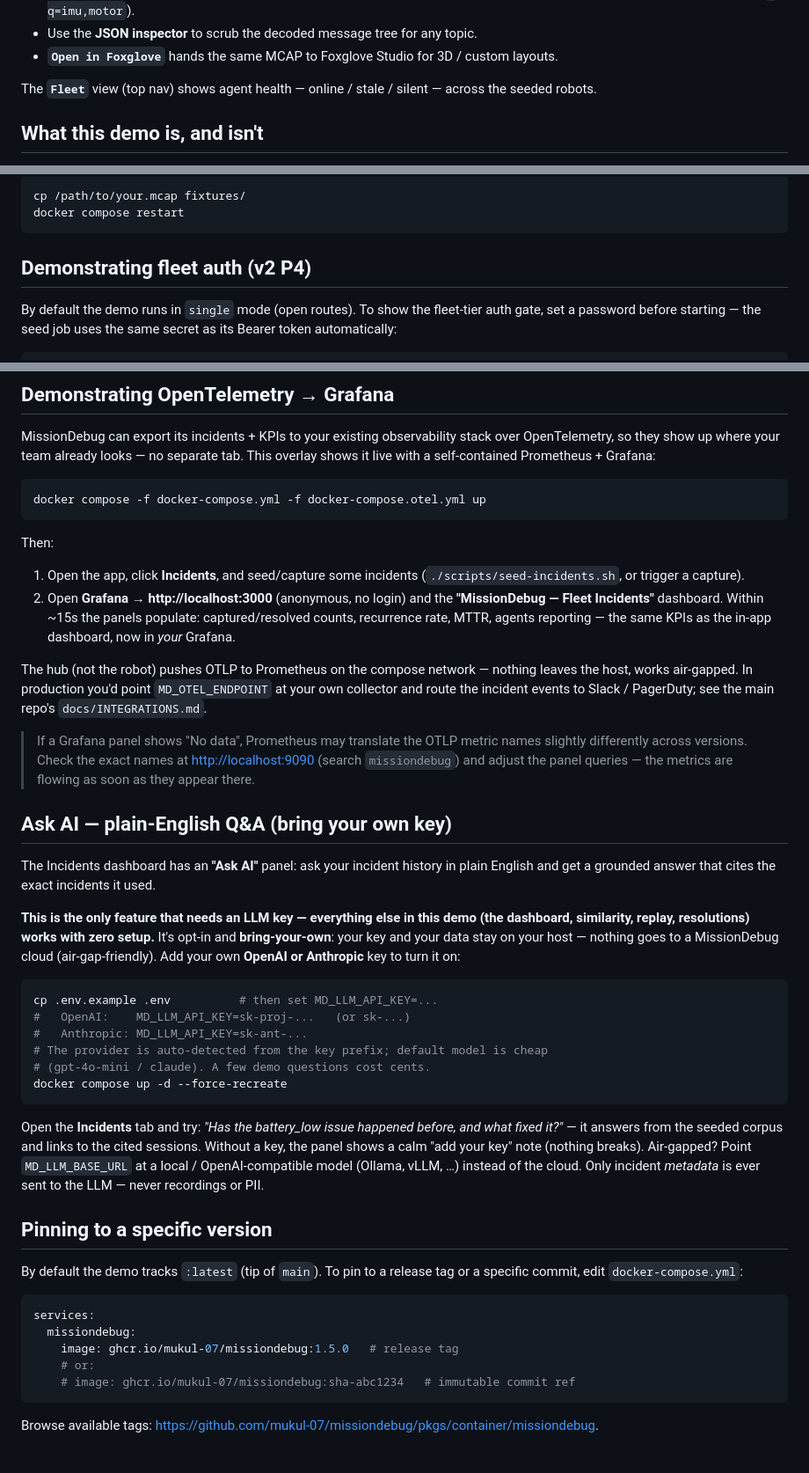
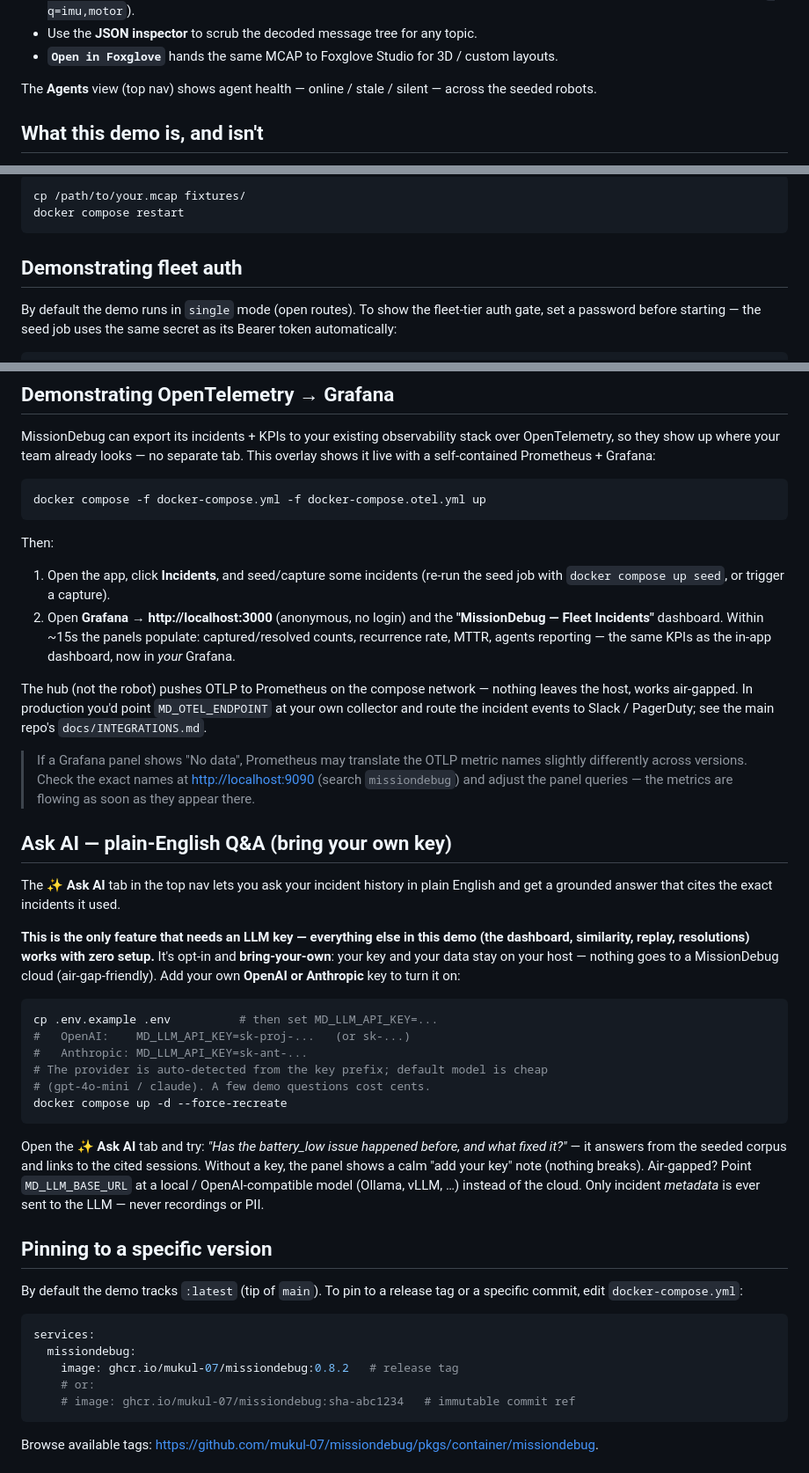
Before and after one commit to mukul-07/missiondebug-demos, a Markdown page: README.md, 3 parts joined by grey strips. Shown at 88% size. Rendered like a GitHub page.

Commit message:
docs: video leads the README; fix drifted facts (seed count, Agents nav, Ask AI tab, real pin tag, seed command)

````diff
--- a/README.md
+++ b/README.md
@@ -70,7 +70,7 @@ On either fixture you can:
 - Use the **JSON inspector** to scrub the decoded message tree for any topic.
 - **`Open in Foxglove`** hands the same MCAP to Foxglove Studio for 3D / custom layouts.
 
-The **`Fleet`** view (top nav) shows agent health — online / stale / silent — across the seeded robots.
+The **Agents** view (top nav) shows agent health — online / stale / silent — across the seeded robots.
 
 ## What this demo is, and isn't
 
@@ -95,7 +95,7 @@ cp /path/to/your.mcap fixtures/
 docker compose restart
 ```
 
-## Demonstrating fleet auth (v2 P4)
+## Demonstrating fleet auth
 
 By default the demo runs in `single` mode (open routes). To show the fleet-tier auth gate, set a password before starting — the seed job uses the same secret as its Bearer token automatically:
 
@@ -118,7 +118,7 @@ docker compose -f docker-compose.yml -f docker-compose.otel.yml up
 
 Then:
 1. Open the app, click **Incidents**, and seed/capture some incidents
-   (`./scripts/seed-incidents.sh`, or trigger a capture).
+   (re-run the seed job with `docker compose up seed`, or trigger a capture).
 2. Open **Grafana → http://localhost:3000** (anonymous, no login) and the
    **"MissionDebug — Fleet Incidents"** dashboard. Within ~15s the panels
    populate: captured/resolved counts, recurrence rate, MTTR, agents
@@ -136,7 +136,7 @@ Slack / PagerDuty; see the main repo's `docs/INTEGRATIONS.md`.
 
 ## Ask AI — plain-English Q&A (bring your own key)
 
-The Incidents dashboard has an **"Ask AI"** panel: ask your incident history
+The **✨ Ask AI** tab in the top nav lets you ask your incident history
 in plain English and get a grounded answer that cites the exact incidents it
 used.
 
@@ -155,7 +155,7 @@ cp .env.example .env          # then set MD_LLM_API_KEY=...
 docker compose up -d --force-recreate
 ```
 
-Open the **Incidents** tab and try: *"Has the battery_low issue happened
+Open the **✨ Ask AI** tab and try: *"Has the battery_low issue happened
 before, and what fixed it?"* — it answers from the seeded corpus and links to
 the cited sessions. Without a key, the panel shows a calm "add your key" note
 (nothing breaks). Air-gapped? Point `MD_LLM_BASE_URL` at a local /
@@ -169,7 +169,7 @@ By default the demo tracks `:latest` (tip of `main`). To pin to a release tag or
 ```yaml
 services:
   missiondebug:
-    image: ghcr.io/mukul-07/missiondebug:1.5.0   # release tag
+    image: ghcr.io/mukul-07/missiondebug:0.8.2   # release tag
     # or:
     # image: ghcr.io/mukul-07/missiondebug:sha-abc1234   # immutable commit ref
 ```
````
Also changed, not shown: other parts of README.md (+3 -3 lines).
